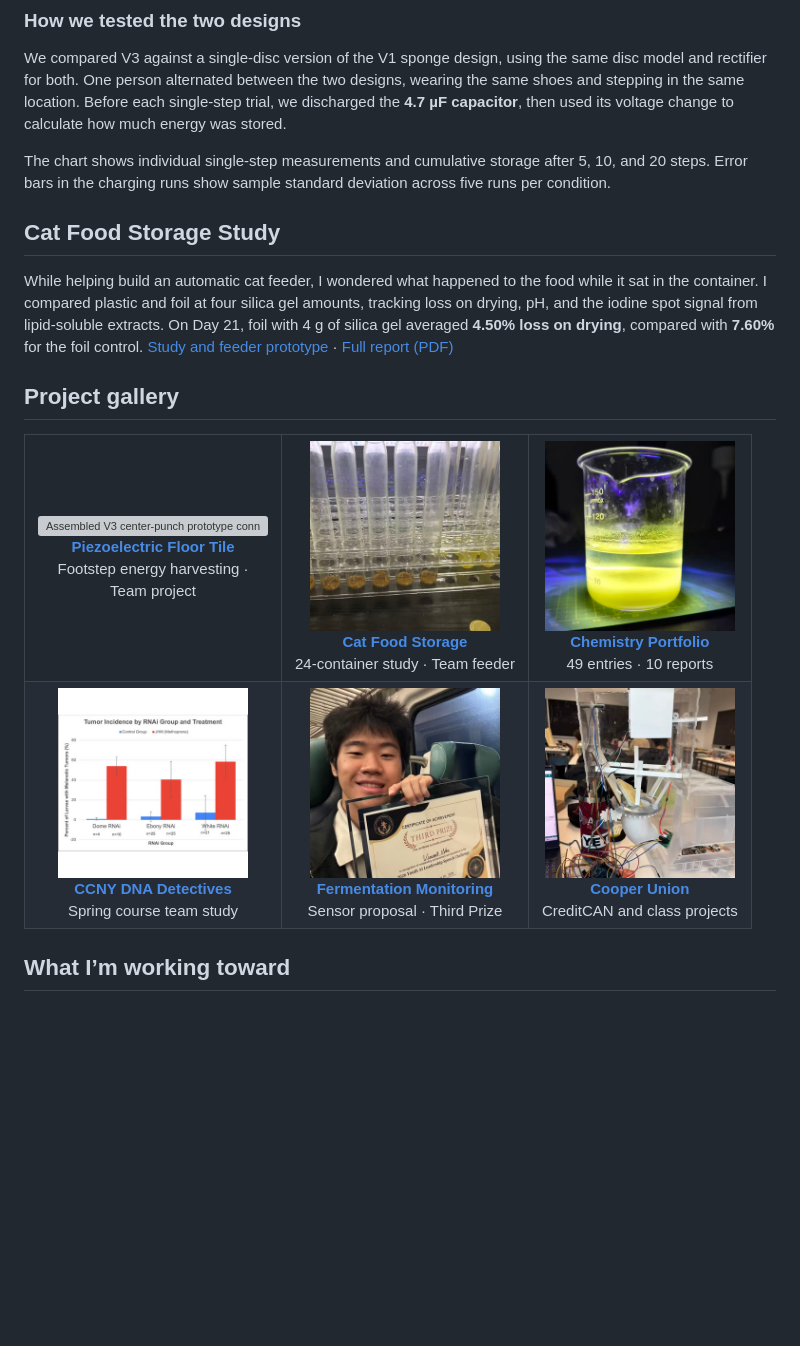
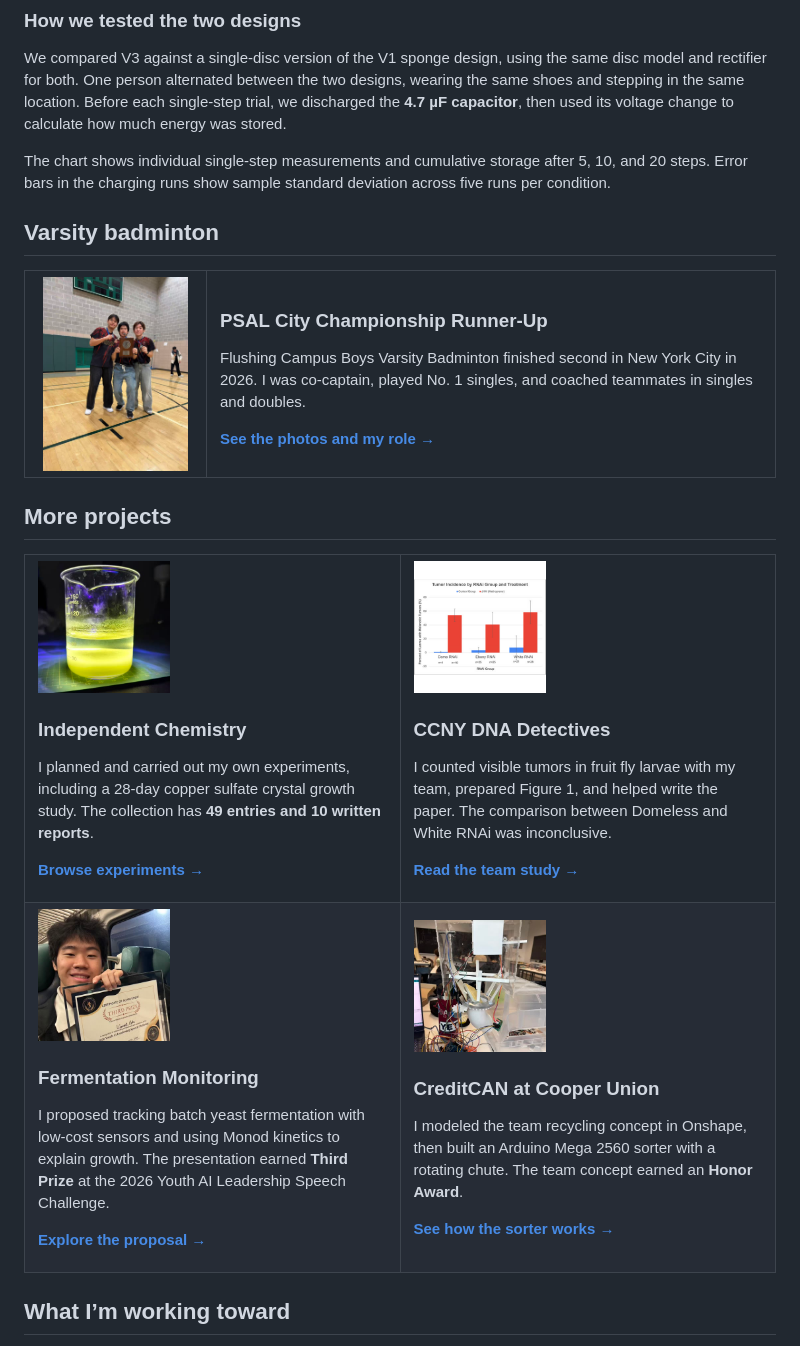
Before and after one commit to jw3422951-ops/jw3422951-ops, a Markdown page: README.md, the part around one of its changes. Drawn GitHub-style; pictures changed too: assets/badminton-finalists.jpg (added); folded sections open; blank space fills up the shorter version; grey boxes are pictures that could not be loaded.

Commit message:
Lead the portfolio with featured project results and add varsity badminton

```diff
--- a/README.md
+++ b/README.md
@@ -56,39 +69,50 @@ We compared V3 against a single-disc version of the V1 sponge design, using the
 
 The chart shows individual single-step measurements and cumulative storage after 5, 10, and 20 steps. Error bars in the charging runs show sample standard deviation across five runs per condition.
 
-## Cat Food Storage Study
+</details>
 
-While helping build an automatic cat feeder, I wondered what happened to the food while it sat in the container. I compared plastic and foil at four silica gel amounts, tracking loss on drying, pH, and the iodine spot signal from lipid-soluble extracts. On Day 21, foil with 4 g of silica gel averaged **4.50% loss on drying**, compared with **7.60%** for the foil control. [Study and feeder prototype](https://github.com/jw3422951-ops/cat-food-storage-study) · [Full report (PDF)](https://github.com/jw3422951-ops/cat-food-storage-study/blob/main/reports/cat-food-storage-experiment.pdf)
-
-## Project gallery
+## Varsity badminton
 
 <table>
   <tr>
-    <td align="center" valign="top" width="190">
-      <a href="https://github.com/jw3422951-ops/piezoelectric-floor-tile"><img src="https://raw.githubusercontent.com/jw3422951-ops/piezoelectric-floor-tile/main/assets/images/v3/assembled-1.jpg" alt="Assembled V3 center-punch prototype connected to the test circuit" height="190"><br><strong>Piezoelectric Floor Tile</strong></a>
-      <br>Footstep energy harvesting · Team project
+    <td width="155" align="center"><a href="activities/badminton.md"><img src="assets/badminton-finalists.jpg" width="145" alt="Flushing Campus players holding their medals and PSAL finalist plaque"></a></td>
+    <td valign="middle">
+      <h3>PSAL City Championship Runner-Up</h3>
+      <p>Flushing Campus Boys Varsity Badminton finished second in New York City in 2026. I was co-captain, played No. 1 singles, and coached teammates in singles and doubles.</p>
+      <p><a href="activities/badminton.md"><strong>See the photos and my role →</strong></a></p>
     </td>
-    <td align="center" valign="top">
-      <a href="https://github.com/jw3422951-ops/cat-food-storage-study"><img src="assets/cat-food-storage.jpg" alt="Cat-food samples in test tubes during hexane extraction" width="190"><br><strong>Cat Food Storage</strong></a>
-      <br>24-container study · Team feeder
+  </tr>
+</table>
+
+## More projects
+
+<table>
+  <tr>
+    <td width="50%" valign="top">
+      <a href="https://github.com/jw3422951-ops/chemistry-portfolio"><img src="assets/chemistry-portfolio.jpg" width="132" alt="Yellow-green glow in a beaker from the copper–iodide complexes experiment"></a>
+      <h3>Independent Chemistry</h3>
+      <p>I planned and carried out my own experiments, including a 28-day copper sulfate crystal growth study. The collection has <strong>49 entries and 10 written reports</strong>.</p>
+      <p><a href="https://github.com/jw3422951-ops/chemistry-portfolio"><strong>Browse experiments →</strong></a></p>
     </td>
-    <td align="center" valign="top">
-      <a href="https://github.com/jw3422951-ops/chemistry-portfolio/blob/main/README.md"><img src="assets/chemistry-portfolio.jpg" alt="Yellow-green glow in a beaker from the copper-iodide complexes experiment" width="190"><br><strong>Chemistry Portfolio</strong></a>
-      <br>49 entries · 10 reports
+    <td width="50%" valign="top">
+      <a href="https://github.com/jw3422951-ops/ccny-dna-detectives"><img src="assets/ccny-dna-detectives.jpg" width="132" alt="Figure 1 showing tumor incidence by RNAi group and treatment"></a>
+      <h3>CCNY DNA Detectives</h3>
+      <p>I counted visible tumors in fruit fly larvae with my team, prepared Figure 1, and helped write the paper. The comparison between Domeless and White RNAi was inconclusive.</p>
+      <p><a href="https://github.com/jw3422951-ops/ccny-dna-detectives"><strong>Read the team study →</strong></a></p>
     </td>
   </tr>
   <tr>
-    <td align="center" valign="top">
-      <a href="https://github.com/jw3422951-ops/ccny-dna-detectives"><img src="assets/ccny-dna-detectives.jpg" alt="Figure 1 showing tumor incidence by RNAi group and treatment" width="190"><br><strong>CCNY DNA Detectives</strong></a>
-      <br>Spring course team study
+    <td valign="top">
+      <a href="https://github.com/jw3422951-ops/fermentation-monitoring-proposal"><img src="assets/fermentation-monitoring.jpg" width="132" alt="Wenhao Jia holding his Third Prize certificate"></a>
+      <h3>Fermentation Monitoring</h3>
+      <p>I proposed tracking batch yeast fermentation with low-cost sensors and using Monod kinetics to explain growth. The presentation earned <strong>Third Prize</strong> at the 2026 Youth AI Leadership Speech Challenge.</p>
+      <p><a href="https://github.com/jw3422951-ops/fermentation-monitoring-proposal"><strong>Explore the proposal →</strong></a></p>
     </td>
-    <td align="center" valign="top">
-      <a href="https://github.com/jw3422951-ops/fermentation-monitoring-proposal"><img src="assets/fermentation-monitoring.jpg" alt="Wenhao Jia holding the Third Prize certificate" width="190"><br><strong>Fermentation Monitoring</strong></a>
-      <br>Sensor proposal · Third Prize
-    </td>
-    <td align="center" valign="top">
-      <a href="https://github.com/jw3422951-ops/cooper-union-projects"><img src="assets/creditcan.jpg" alt="CreditCAN waste sorter with its transparent enclosure and rotating chute" width="190"><br><strong>Cooper Union</strong></a>
-      <br>CreditCAN and class projects
+    <td valign="top">
+      <a href="https://github.com/jw3422951-ops/cooper-union-projects#creditcan"><img src="assets/creditcan.jpg" width="132" alt="CreditCAN waste sorter with its transparent enclosure and rotating chute"></a>
+      <h3>CreditCAN at Cooper Union</h3>
+      <p>I modeled the team recycling concept in Onshape, then built an Arduino Mega 2560 sorter with a rotating chute. The team concept earned an <strong>Honor Award</strong>.</p>
+      <p><a href="https://github.com/jw3422951-ops/cooper-union-projects#creditcan"><strong>See how the sorter works →</strong></a></p>
     </td>
   </tr>
 </table>
```
Also changed, not shown: other parts of README.md (+24 -11 lines), activities/badminton.md (added, +14 -0 lines), assets/badminton-finalist-plaque.jpg (added), assets/piezoelectric-floor-tile-v3.jpg (added).
